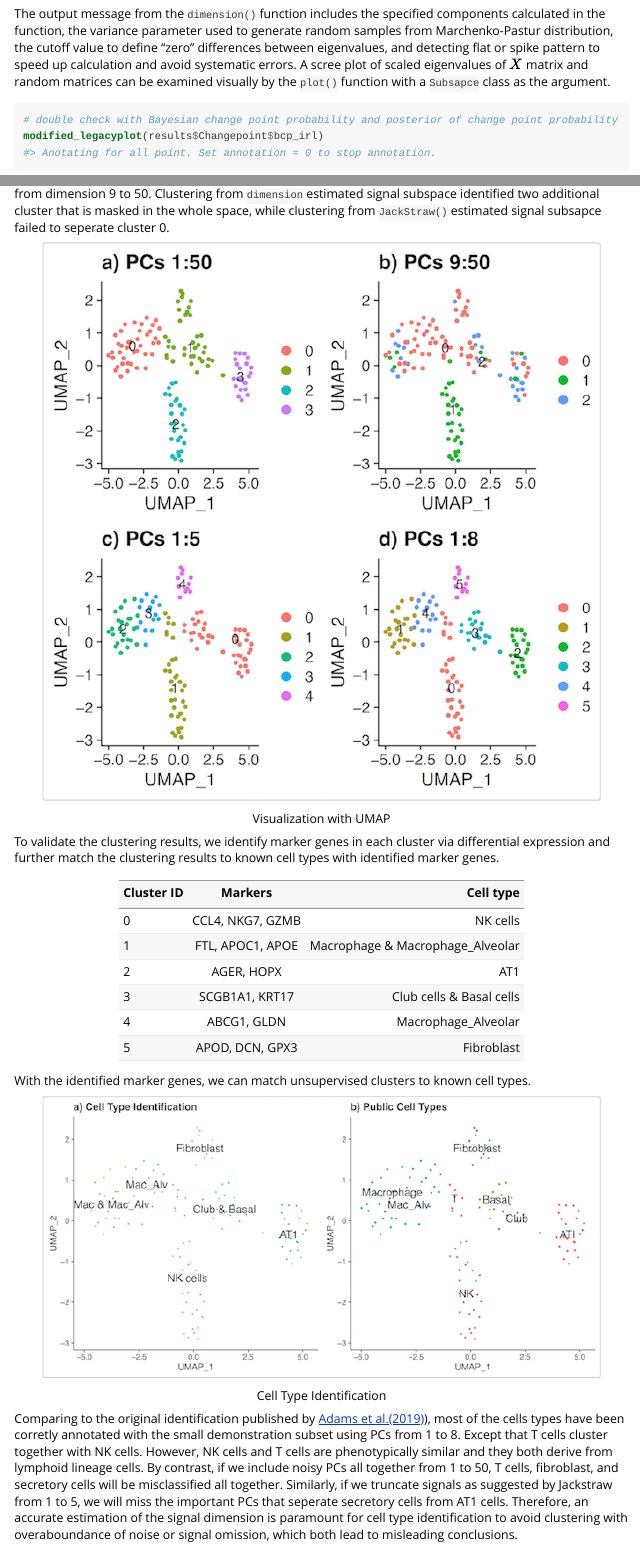
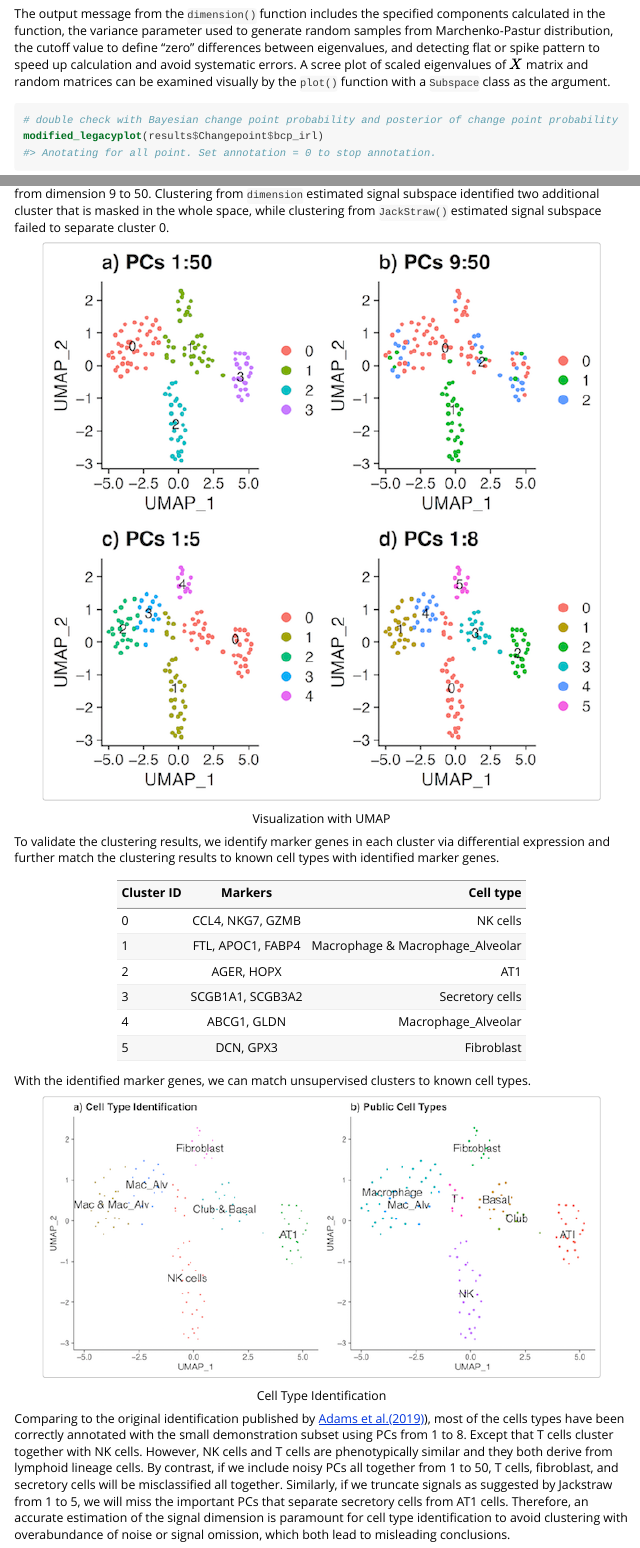
Before and after one commit to WenlanzZ/dimension, an R Markdown document (vignettes/dimension.Rmd): the page in a window 1100 px wide, from 1990 px down, and a second part further down, joined at a grey line. The pictures show the output file vignettes/dimension.html that the author committed with the source, opened offline; long lines of code are wrapped.

Commit message:
update vignettes

````diff
--- a/vignettes/dimension.Rmd
+++ b/vignettes/dimension.Rmd
@@ -58,7 +58,7 @@ system.time({results <- dimension(lung, components = 1:50)})
 plot(results$Subspace, changepoint = results$dimension, annotation = 10)
 ```
 
-The output message from the `dimension()` function includes the specified components calculated in the function, the variance parameter used to generate random samples from Marchenko-Pastur distribution, the cutoff value to define "zero" differences between eigenvalues, and detecting flat or spike pattern to speed up calculation and avoid systematic errors. A scree plot of scaled eigenvalues of $X$ matrix and random matrices can be examined visually by the `plot()` function with a `Subsapce` class as the argument.
+The output message from the `dimension()` function includes the specified components calculated in the function, the variance parameter used to generate random samples from Marchenko-Pastur distribution, the cutoff value to define "zero" differences between eigenvalues, and detecting flat or spike pattern to speed up calculation and avoid systematic errors. A scree plot of scaled eigenvalues of $X$ matrix and random matrices can be examined visually by the `plot()` function with a `Subspace` class as the argument.
 
 ```{r}
 # double check with Bayesian change point probability and posterior of change point probability
@@ -68,7 +68,7 @@ modified_legacyplot(results$Changepoint$bcp_post)
 
 Output from `modified_legacyplot()` shows the posterior means and posterior probabilities of change points in a given sequence. The first plot, which uses the scaled eigenvalues as the argument, shows that there are high posterior probabilities of change points at dimension 1, 2, 3, 4 and smaller posterior probabilities of change points at 7, 8, and 16. The second plot, which uses the posterior probabilities of change points as the argument, shows that there are high posterior probabilities of probabilities of change points ("candidates"") at 4, 6, 8, 10, 11, and 13 to 18. The `dimension()` function looks at the second plot from right to left for "candidates" and then looks at the first plot from right to left for the maximum posterior probability of change point (4 in this example). In the first plot, if the posterior probability of change point at any of the "candidates" is not smaller than 90% of the posterior probability of change point at 4, then largest dimension that passed the threshold ("p" in `dimension` function) will be the estimated changepoint. Otherwise, the dimension corresponding to the maximum posterior probability in the first plot (4 in this example) will be the estimated changepoint.
 
-We followed the suggested pipeline in the `Seurat` package (see [details](https://satijalab.org/seurat/v3.1/pbmc3k_tutorial.html)) and determined the signal dimension of 5 using the `JackStraw()` function. We then applied the louvain clustering method implemented `Seurat` for PCs from 1:50, 9:50, 1:5 and 1:8 (see [details](https://rpubs.com/WenlanzZ/578132)). The UMAP for each of plot confirmed that major features for cell type clustering depend on dimension 1 to 8 and there is no new cluster formed from dimension 9 to 50. Clustering from `dimension` estimated signal subspace identified two additional cluster that is masked in the whole space, while clustering from `JackStraw()` estimated signal subsapce failed to seperate cluster 0.
+We followed the suggested pipeline in the `Seurat` package (see [details](https://satijalab.org/seurat/v3.1/pbmc3k_tutorial.html)) and determined the signal dimension of 5 using the `JackStraw()` function. We then applied the louvain clustering method implemented `Seurat` for PCs from 1:50, 9:50, 1:5 and 1:8 (see [details](https://rpubs.com/WenlanzZ/578132)). The UMAP for each of plot confirmed that major features for cell type clustering depend on dimension 1 to 8 and there is no new cluster formed from dimension 9 to 50. Clustering from `dimension` estimated signal subspace identified two additional cluster that is masked in the whole space, while clustering from `JackStraw()` estimated signal subspace failed to separate cluster 0.
 
 ![Visualization with UMAP](umap.png)
 
@@ -79,11 +79,11 @@ tabl <- "
 | Cluster ID |    Markers           |     Cell type                     |
 |----------- |:--------------------:|----------------------------------:|
 | 0          |  CCL4, NKG7, GZMB    |  NK cells                         |
-| 1          |  FTL, APOC1, APOE    |  Macrophage & Macrophage_Alveolar |
+| 1          |  FTL, APOC1, FABP4   |  Macrophage & Macrophage_Alveolar |
 | 2          |  AGER, HOPX          |  AT1                              |
-| 3          |  SCGB1A1, KRT17      |  Club cells & Basal cells         |
+| 3          |  SCGB1A1, SCGB3A2    |  Secretory cells                  |
 | 4          |  ABCG1, GLDN         |  Macrophage_Alveolar              |
-| 5          |  APOD, DCN, GPX3     |  Fibroblast                       |
+| 5          |  DCN, GPX3           |  Fibroblast                       |
 "
 cat(tabl)
 ```
@@ -92,7 +92,7 @@ With the identified marker genes, we can match unsupervised clusters to known ce
 
 ![Cell Type Identification](cell_type.png)
 
-Comparing to the original identification published by [Adams et  al.(2019)](https://www.biorxiv.org/content/10.1101/759902v1.full.pdf)), most of the cells types have been corretly annotated with the small demonstration subset using PCs from 1 to 8. Except that T cells cluster together with NK cells. However, NK cells and T cells are phenotypically similar and they both derive from lymphoid lineage cells. By contrast, if we include noisy PCs all together from 1 to 50, T cells, fibroblast, and secretory cells will be misclassified all together. Similarly, if we truncate signals as suggested by Jackstraw from 1 to 5, we will miss the important PCs that seperate secretory cells from AT1 cells. Therefore, an accurate estimation of the signal dimension is paramount for cell type identification to avoid clustering with overaboundance of noise or signal omission, which both lead to misleading conclusions.
+Comparing to the original identification published by [Adams et  al.(2019)](https://www.biorxiv.org/content/10.1101/759902v1.full.pdf)), most of the cells types have been correctly annotated with the small demonstration subset using PCs from 1 to 8. Except that T cells cluster together with NK cells. However, NK cells and T cells are phenotypically similar and they both derive from lymphoid lineage cells. By contrast, if we include noisy PCs all together from 1 to 50, T cells, fibroblast, and secretory cells will be misclassified all together. Similarly, if we truncate signals as suggested by Jackstraw from 1 to 5, we will miss the important PCs that separate secretory cells from AT1 cells. Therefore, an accurate estimation of the signal dimension is paramount for cell type identification to avoid clustering with overabundance of noise or signal omission, which both lead to misleading conclusions.
 
 ## Extreme cases in simulation
 
````
Also changed, not shown: R/dimension.R (+1 -0 lines), vignettes/dimension_scRNA_Seq.Rmd (+3 -3 lines), vignettes/dimension.html, vignettes/dimension.Rmd (2 more changed lines), 1 other file.
